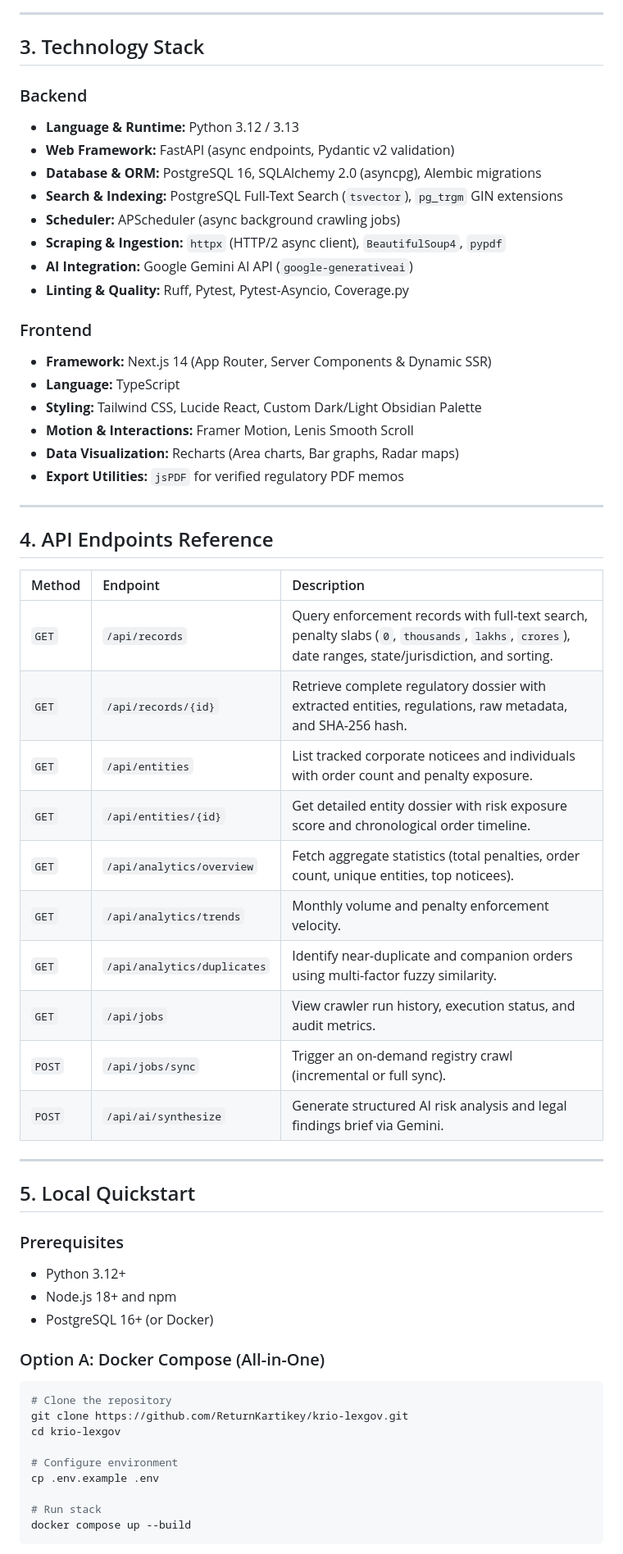
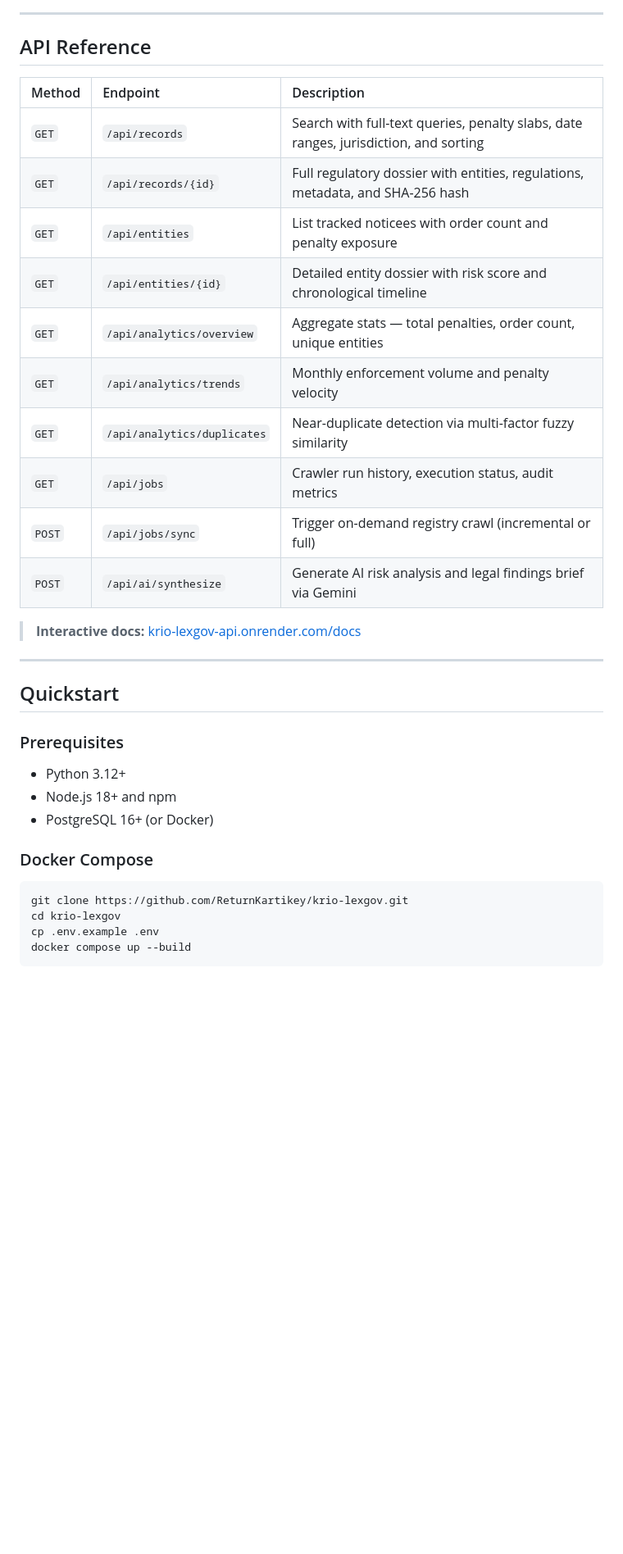
Before and after one commit to ReturnKartikey/krio-lexgov, a Markdown page: README.md, the part around one of its changes. Shown at 82% size. GitHub-like rendering; blank space fills up the shorter version.

````diff
--- a/README.md
+++ b/README.md
@@ -108,61 +126,38 @@ flowchart TD
 
 ---
 
-## 3. Technology Stack
+## API Reference
 
-### Backend
-* **Language & Runtime:** Python 3.12 / 3.13
-* **Web Framework:** FastAPI (async endpoints, Pydantic v2 validation)
-* **Database & ORM:** PostgreSQL 16, SQLAlchemy 2.0 (asyncpg), Alembic migrations
-* **Search & Indexing:** PostgreSQL Full-Text Search (`tsvector`), `pg_trgm` GIN extensions
-* **Scheduler:** APScheduler (async background crawling jobs)
-* **Scraping & Ingestion:** `httpx` (HTTP/2 async client), `BeautifulSoup4`, `pypdf`
-* **AI Integration:** Google Gemini AI API (`google-generativeai`)
-* **Linting & Quality:** Ruff, Pytest, Pytest-Asyncio, Coverage.py
+| Method | Endpoint | Description |
+| :--- | :--- | :--- |
+| `GET` | `/api/records` | Search with full-text queries, penalty slabs, date ranges, jurisdiction, and sorting |
+| `GET` | `/api/records/{id}` | Full regulatory dossier with entities, regulations, metadata, and SHA-256 hash |
+| `GET` | `/api/entities` | List tracked noticees with order count and penalty exposure |
+| `GET` | `/api/entities/{id}` | Detailed entity dossier with risk score and chronological timeline |
+| `GET` | `/api/analytics/overview` | Aggregate stats — total penalties, order count, unique entities |
+| `GET` | `/api/analytics/trends` | Monthly enforcement volume and penalty velocity |
+| `GET` | `/api/analytics/duplicates` | Near-duplicate detection via multi-factor fuzzy similarity |
+| `GET` | `/api/jobs` | Crawler run history, execution status, audit metrics |
+| `POST` | `/api/jobs/sync` | Trigger on-demand registry crawl (incremental or full) |
+| `POST` | `/api/ai/synthesize` | Generate AI risk analysis and legal findings brief via Gemini |
 
-### Frontend
-* **Framework:** Next.js 14 (App Router, Server Components & Dynamic SSR)
-* **Language:** TypeScript
-* **Styling:** Tailwind CSS, Lucide React, Custom Dark/Light Obsidian Palette
-* **Motion & Interactions:** Framer Motion, Lenis Smooth Scroll
-* **Data Visualization:** Recharts (Area charts, Bar graphs, Radar maps)
-* **Export Utilities:** `jsPDF` for verified regulatory PDF memos
+> **Interactive docs:** [krio-lexgov-api.onrender.com/docs](https://krio-lexgov-api.onrender.com/docs)
 
 ---
 
-## 4. API Endpoints Reference
-
-| Method | Endpoint | Description |
-| :--- | :--- | :--- |
-| `GET` | `/api/records` | Query enforcement records with full-text search, penalty slabs (`0`, `thousands`, `lakhs`, `crores`), date ranges, state/jurisdiction, and sorting. |
-| `GET` | `/api/records/{id}` | Retrieve complete regulatory dossier with extracted entities, regulations, raw metadata, and SHA-256 hash. |
-| `GET` | `/api/entities` | List tracked corporate noticees and individuals with order count and penalty exposure. |
-| `GET` | `/api/entities/{id}` | Get detailed entity dossier with risk exposure score and chronological order timeline. |
-| `GET` | `/api/analytics/overview` | Fetch aggregate statistics (total penalties, order count, unique entities, top noticees). |
-| `GET` | `/api/analytics/trends` | Monthly volume and penalty enforcement velocity. |
-| `GET` | `/api/analytics/duplicates` | Identify near-duplicate and companion orders using multi-factor fuzzy similarity. |
-| `GET` | `/api/jobs` | View crawler run history, execution status, and audit metrics. |
-| `POST` | `/api/jobs/sync` | Trigger an on-demand registry crawl (incremental or full sync). |
-| `POST` | `/api/ai/synthesize` | Generate structured AI risk analysis and legal findings brief via Gemini. |
-
----
-
-## 5. Local Quickstart
+## Quickstart
 
 ### Prerequisites
-* Python 3.12+
-* Node.js 18+ and npm
-* PostgreSQL 16+ (or Docker)
 
-### Option A: Docker Compose (All-in-One)
+- Python 3.12+
+- Node.js 18+ and npm
+- PostgreSQL 16+ (or Docker)
+
+### Docker Compose
+
 ```bash
-# Clone the repository
 git clone https://github.com/ReturnKartikey/krio-lexgov.git
 cd krio-lexgov
-
-# Configure environment
 cp .env.example .env
-
-# Run stack
 docker compose up --build
 ```
````
Also changed, not shown: other parts of README.md (+149 -131 lines), docs/screenshots/analytics-dashboard.png (added), docs/screenshots/explorer-archive.png (added), docs/screenshots/hero-landing.png (added).
